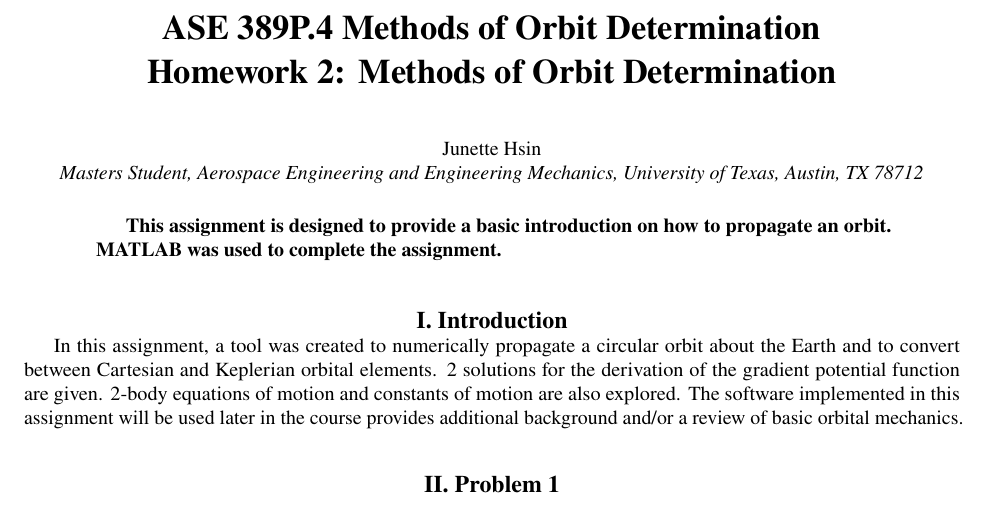
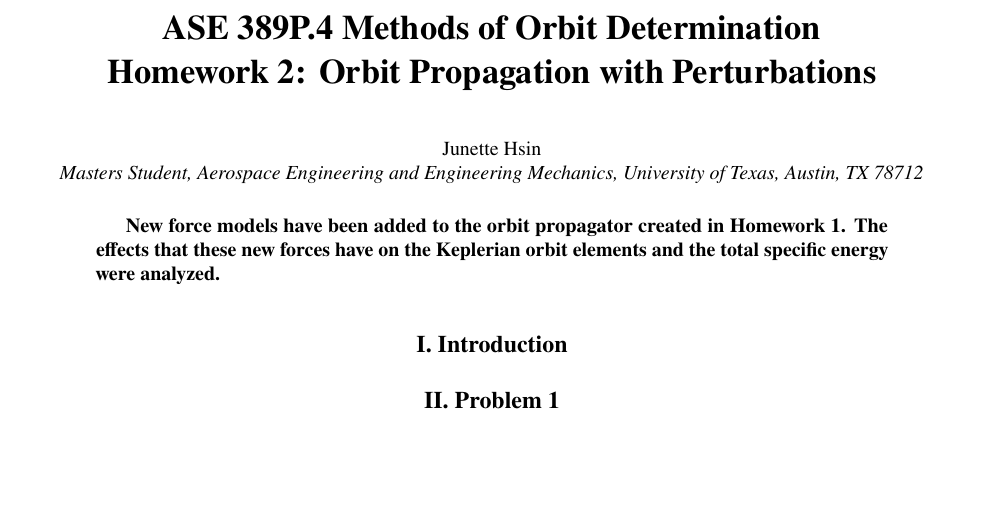
Before and after one commit to mis0butter/ASE389_OrbitDet, a LaTeX problem sheet (HW2/main.tex): part of page 1 of 14, cut so that both start at the same text, the shorter picture padded with empty space. Compiled offline with pdfLaTeX.

Commit message:
updated title and abstract

```diff
--- a/HW2/main.tex
+++ b/HW2/main.tex
@@ -33,7 +33,7 @@
 }
 
 % ================================================================ %
-\title{ASE 389P.4 Methods of Orbit Determination \\ Homework 2: Methods of Orbit Determination}
+\title{ASE 389P.4 Methods of Orbit Determination \\ Homework 2: Orbit Propagation with Perturbations}
 
 \author{Junette Hsin}
 \affil{Masters Student, Aerospace Engineering and Engineering Mechanics, University of Texas, Austin, TX 78712}
@@ -43,14 +43,16 @@
 \maketitle
 
 \begin{abstract}
-This assignment is designed to provide a basic introduction on how to propagate an orbit. MATLAB was used to complete the assignment.
+New force models have been added to the orbit propagator created in Homework 1. The effects that these new forces have on the Keplerian orbit elements and the
+total specific energy were analyzed.
+
 \end{abstract}
 
 
 % ================================================================ %
 \section{Introduction}
 
-In this assignment, a tool was created to numerically propagate a circular orbit about the Earth and to convert between Cartesian and Keplerian orbital elements. 2 solutions for the derivation of the gradient potential function are given. 2-body equations of motion and constants of motion are also explored. The software implemented in this assignment will be used later in the course provides additional background and/or a review of basic orbital mechanics.
+%HW1 intro: In this assignment, a tool was created to numerically propagate a circular orbit about the Earth and to convert between Cartesian and Keplerian orbital elements. 2 solutions for the derivation of the gradient potential function are given. 2-body equations of motion and constants of motion are also explored. The software implemented in this assignment will be used later in the course provides additional background and/or a review of basic orbital mechanics.
 
 
 % ================================================================ %
```
Also changed, not shown: HW2/main.pdf.
